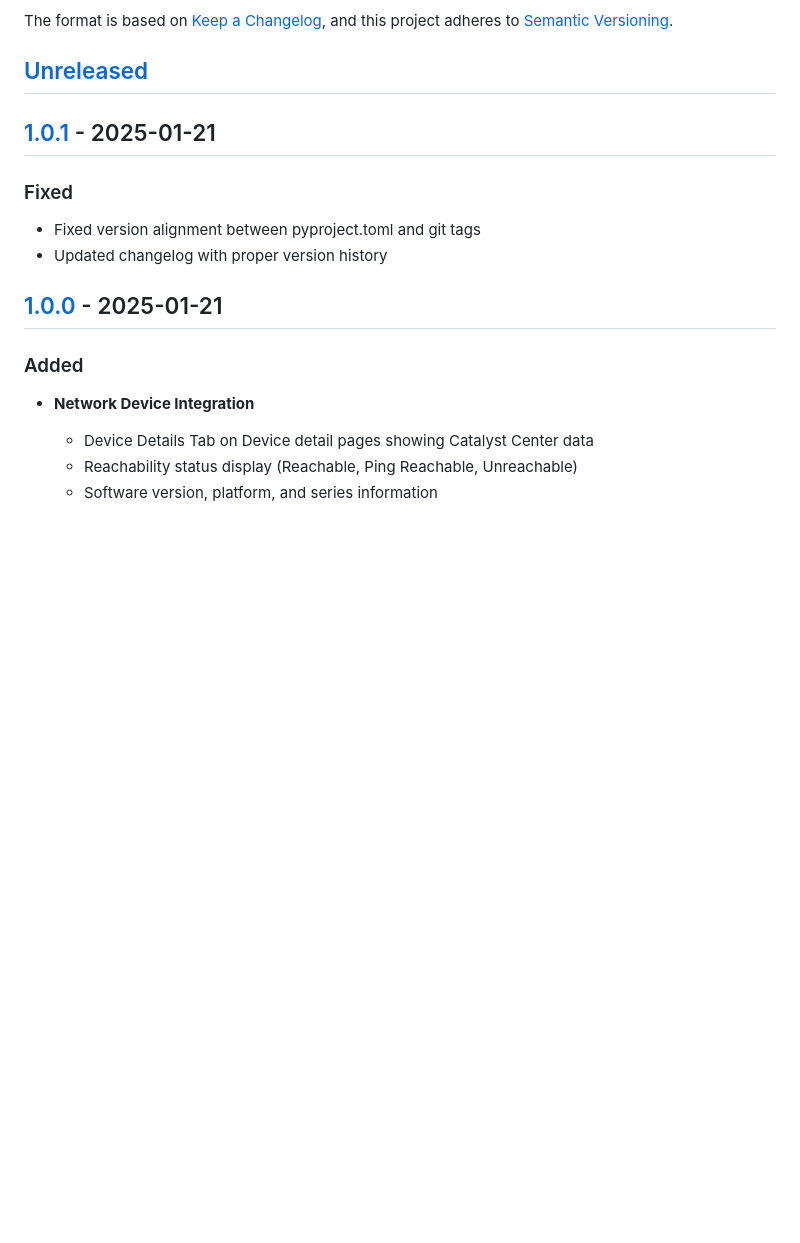
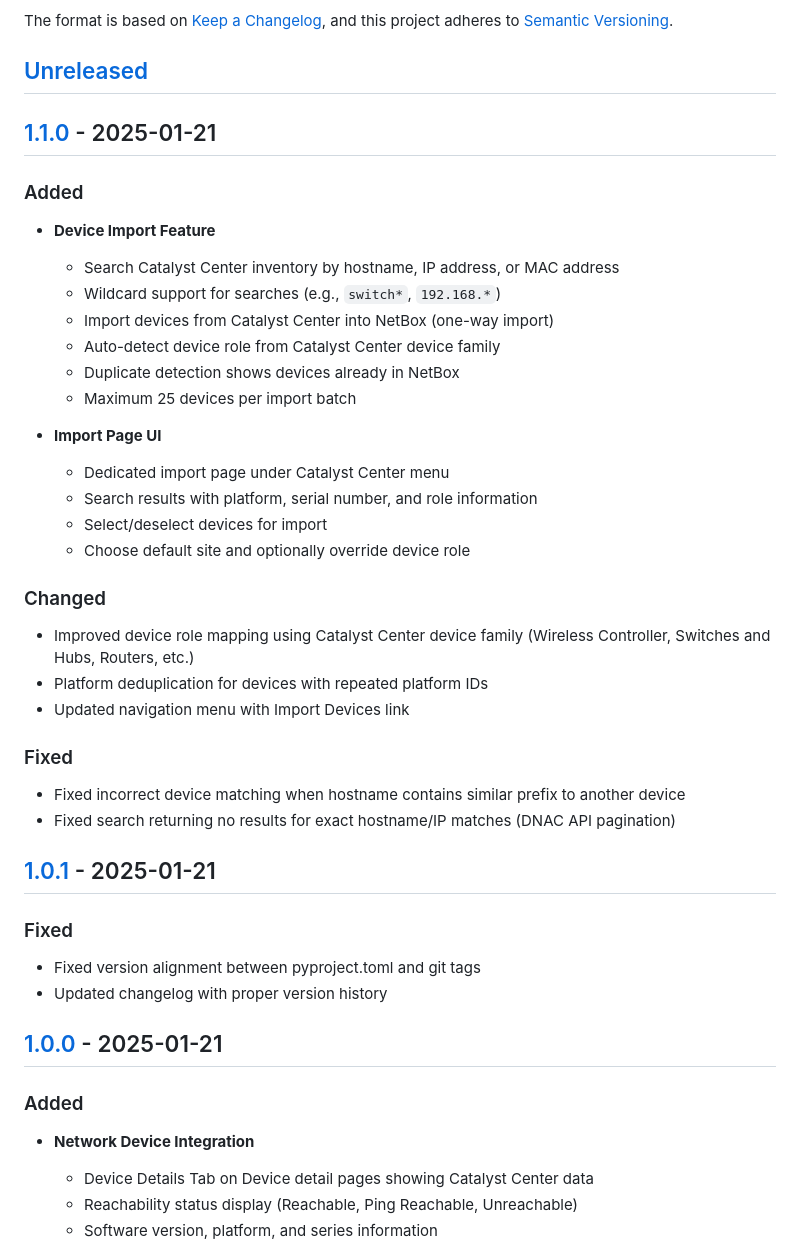
Before and after one commit to sieteunoseis/netbox-catalyst-center, a Markdown page: CHANGELOG.md, the part around one of its changes. Rendered like a GitHub page; blank space fills up the shorter version.

```diff
--- a/CHANGELOG.md
+++ b/CHANGELOG.md
@@ -6,6 +6,35 @@ The format is based on [Keep a Changelog](https://keepachangelog.com/en/1.1.0/),
 and this project adheres to [Semantic Versioning](https://semver.org/spec/v2.0.0.html).
 
 ## [Unreleased]
+
+## [1.1.0] - 2025-01-21
+
+### Added
+
+- **Device Import Feature**
+  - Search Catalyst Center inventory by hostname, IP address, or MAC address
+  - Wildcard support for searches (e.g., `switch*`, `192.168.*`)
+  - Import devices from Catalyst Center into NetBox (one-way import)
+  - Auto-detect device role from Catalyst Center device family
+  - Duplicate detection shows devices already in NetBox
+  - Maximum 25 devices per import batch
+
+- **Import Page UI**
+  - Dedicated import page under Catalyst Center menu
+  - Search results with platform, serial number, and role information
+  - Select/deselect devices for import
+  - Choose default site and optionally override device role
+
+### Changed
+
+- Improved device role mapping using Catalyst Center device family (Wireless Controller, Switches and Hubs, Routers, etc.)
+- Platform deduplication for devices with repeated platform IDs
+- Updated navigation menu with Import Devices link
+
+### Fixed
+
+- Fixed incorrect device matching when hostname contains similar prefix to another device
+- Fixed search returning no results for exact hostname/IP matches (DNAC API pagination)
 
 ## [1.0.1] - 2025-01-21
 
```
Also changed, not shown: other parts of CHANGELOG.md (+2 -1 lines), README.md (+9 -0 lines), docs/netbox-catalyst-center-import.png (added), 8 other files.
